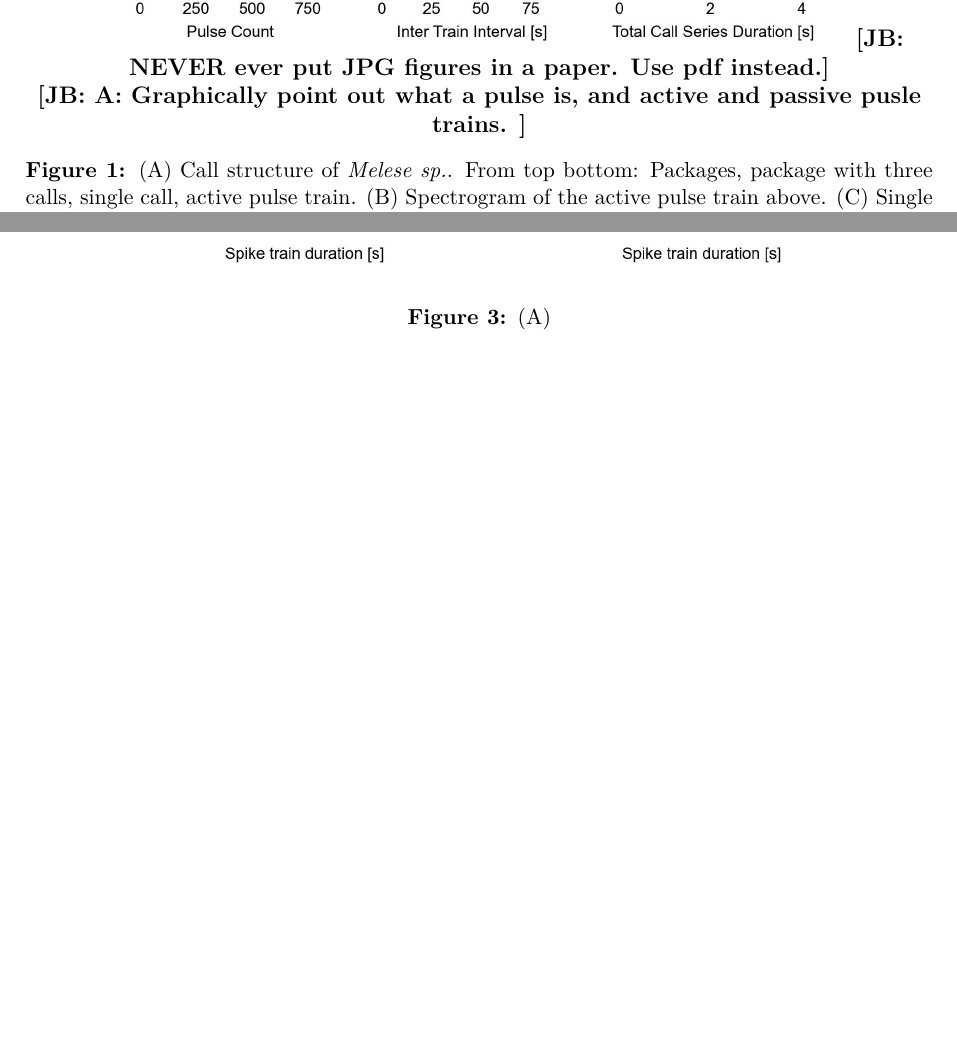
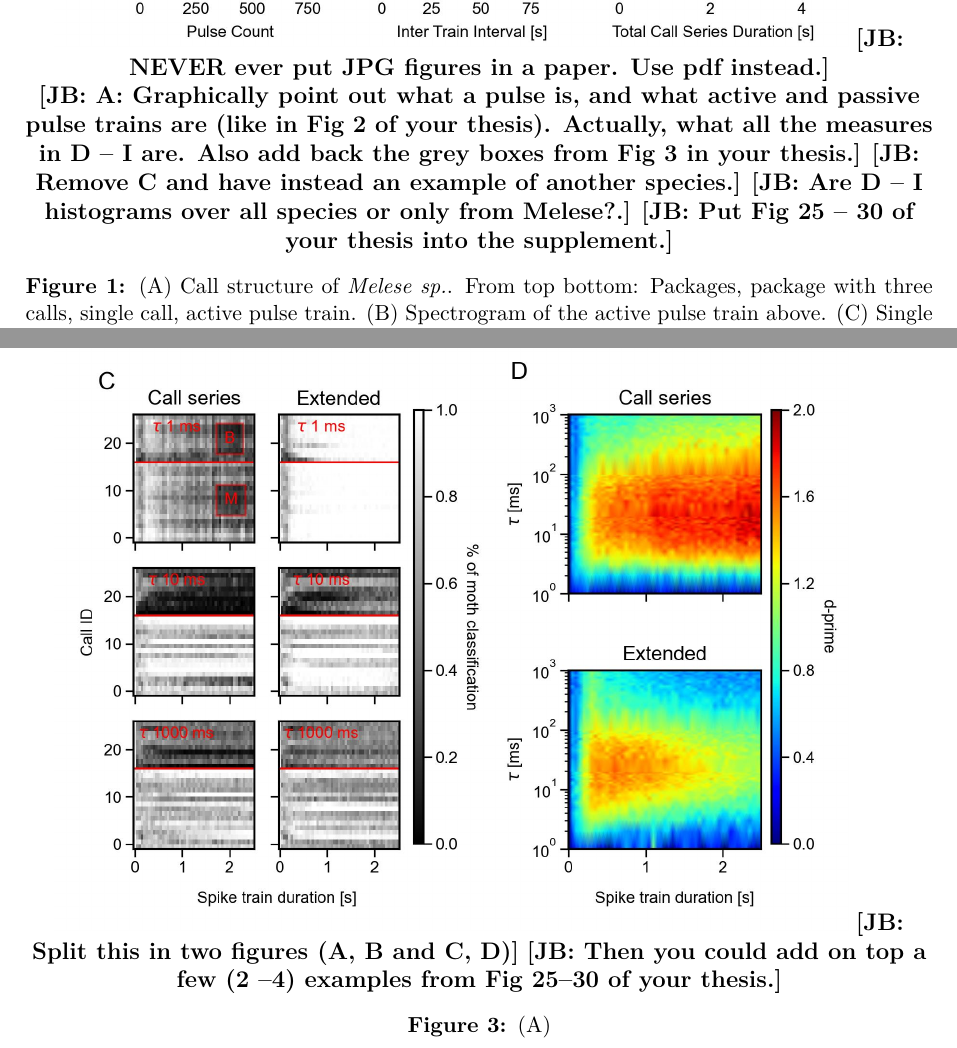
Before and after one commit to UniNilsBrehm/MasterPaper, a LaTeX paper (moth_manuscript.tex): two parts of pages 23 and 25 of 27 before the commit and two parts of pages 26 and 28 of 28 after it, joined at a grey line, cut so that both start at the same text, the shorter picture padded with empty space. Compiled offline with XeLaTeX.

Commit message:
some comments

```diff
--- a/moth_manuscript.tex
+++ b/moth_manuscript.tex
@@ -469,7 +473,10 @@ Concerning that arctiid moths can distinguish between moth calls, and that infor
 	\centering
 	\includegraphics{figures/Fig_01.jpeg}
         \notejb{NEVER ever put JPG figures in a paper. Use pdf instead.}\\
-        \notejb{A: Graphically point out what a pulse is, and active and passive pusle trains. }
+        \notejb{A: Graphically point out what a pulse is, and what active and passive pulse trains are (like in Fig 2 of your thesis). Actually, what all the measures in D -- I are. Also add back the grey boxes from Fig 3 in your thesis.}
+        \notejb{Remove C and have instead an example of another species.}
+        \notejb{Are D -- I histograms over all species or only from Melese?.}
+        \notejb{Put Fig 25 -- 30 of your thesis into the supplement.}
     % \includesvg[width=0.75\columnwidth]{figures/Fig_01.svg}
 	\caption{\label{fig:01}(A) Call structure of \species{Melese sp.}. From top bottom: Packages, package with three calls, single call, active pulse train. (B) Spectrogram of the active pulse train above. (C) Single active pulse. Scale bars in each panel indicate time in milliseconds.
     Histograms of (D) Pulse Duration, (E) Inter Pulse Interval, (F) Carrier Frequency, (G) Pulse Count, (H) Inter Train Interval and (I) Total Call Series Duration. The sample size is in each panel is indicated by n.}
@@ -485,6 +493,8 @@ Concerning that arctiid moths can distinguish between moth calls, and that infor
 \begin{figure}[h!]
 	\centering
 	\includegraphics{figures/Fig_03.jpeg}
+        \notejb{Split this in two figures (A, B and C, D)}
+        \notejb{Then you could add on top a few (2 --4) examples from Fig 25--30 of your thesis.}
 	\caption{\label{fig:03}(A)}
 \end{figure}
 
```
Also changed, not shown: moth_manuscript.pdf, moth_manuscript.tex (13 more changed lines), 1 other file.
